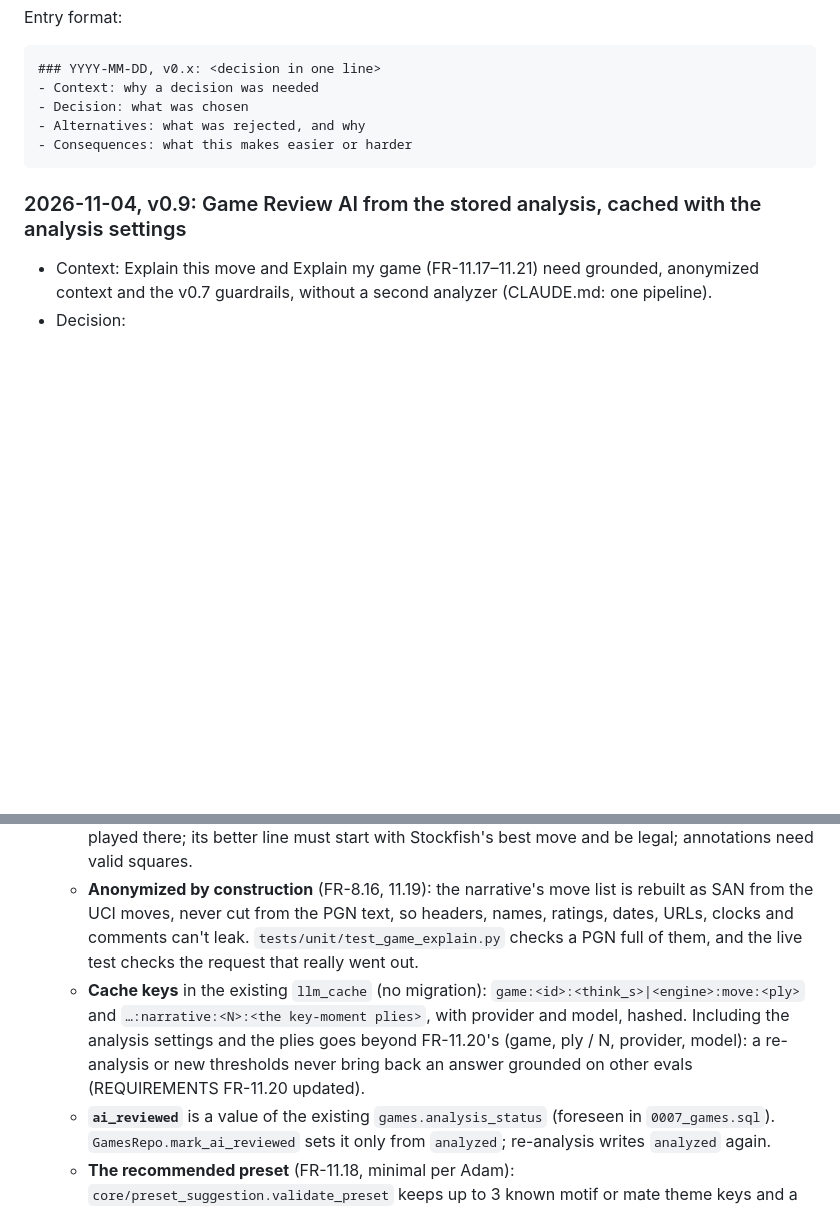
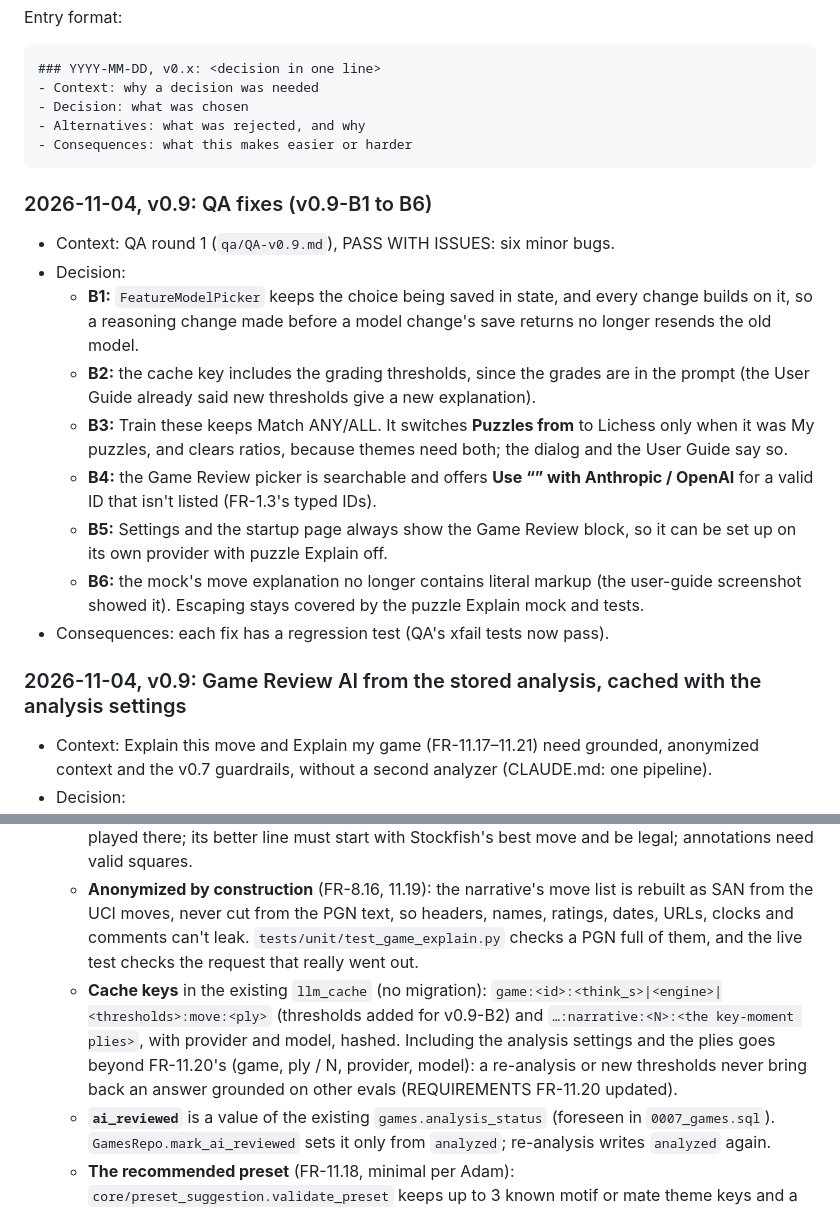
Before and after one commit to adamwp1993/weaksquare-chess-trainer, a Markdown page: ARCHITECTURE.md, 2 parts joined by grey strips. GitHub-like rendering; blank space fills up the shorter version.

````diff
--- a/ARCHITECTURE.md
+++ b/ARCHITECTURE.md
@@ -230,12 +230,23 @@ Entry format:
 - Consequences: what this makes easier or harder
 ```
 
+### 2026-11-04, v0.9: QA fixes (v0.9-B1 to B6)
+- Context: QA round 1 (`qa/QA-v0.9.md`), PASS WITH ISSUES: six minor bugs.
+- Decision:
+  - **B1:** `FeatureModelPicker` keeps the choice being saved in state, and every change builds on it, so a reasoning change made before a model change's save returns no longer resends the old model.
+  - **B2:** the cache key includes the grading thresholds, since the grades are in the prompt (the User Guide already said new thresholds give a new explanation).
+  - **B3:** Train these keeps Match ANY/ALL. It switches **Puzzles from** to Lichess only when it was My puzzles, and clears ratios, because themes need both; the dialog and the User Guide say so.
+  - **B4:** the Game Review picker is searchable and offers **Use “<typed ID>” with Anthropic / OpenAI** for a valid ID that isn't listed (FR-1.3's typed IDs).
+  - **B5:** Settings and the startup page always show the Game Review block, so it can be set up on its own provider with puzzle Explain off.
+  - **B6:** the mock's move explanation no longer contains literal markup (the user-guide screenshot showed it). Escaping stays covered by the puzzle Explain mock and tests.
+- Consequences: each fix has a regression test (QA's xfail tests now pass).
+
 ### 2026-11-04, v0.9: Game Review AI from the stored analysis, cached with the analysis settings
 - Context: Explain this move and Explain my game (FR-11.17–11.21) need grounded, anonymized context and the v0.7 guardrails, without a second analyzer (CLAUDE.md: one pipeline).
 - Decision:
   - **Built from `game_analysis` only** (`core/game_explain.py`): no engine call. Explain this move turns a `MoveRow` into Explain's own `ExplainInput` (the position before the move, `NO_PREMOVE`, Stockfish's best line cut by `saved_line` as the "solution", the played move as the refutation, and a new optional `GameMoveFact`), so `core/explain.validate()`, `Explanation`, the DTO and `ExplainPanel`'s view are reused unchanged. Explain my game has its own strict schema and `validate_narrative`: a moment must be one of the key moments sent and name the move played there; its better line must start with Stockfish's best move and be legal; annotations need valid squares.
   - **Anonymized by construction** (FR-8.16, 11.19): the narrative's move list is rebuilt as SAN from the UCI moves, never cut from the PGN text, so headers, names, ratings, dates, URLs, clocks and comments can't leak. `tests/unit/test_game_explain.py` checks a PGN full of them, and the live test checks the request that really went out.
-  - **Cache keys** in the existing `llm_cache` (no migration): `game:<id>:<think_s>|<engine>:move:<ply>` and `…:narrative:<N>:<the key-moment plies>`, with provider and model, hashed. Including the analysis settings and the plies goes beyond FR-11.20's (game, ply / N, provider, model): a re-analysis or new thresholds never bring back an answer grounded on other evals (REQUIREMENTS FR-11.20 updated).
+  - **Cache keys** in the existing `llm_cache` (no migration): `game:<id>:<think_s>|<engine>|<thresholds>:move:<ply>` (thresholds added for v0.9-B2) and `…:narrative:<N>:<the key-moment plies>`, with provider and model, hashed. Including the analysis settings and the plies goes beyond FR-11.20's (game, ply / N, provider, model): a re-analysis or new thresholds never bring back an answer grounded on other evals (REQUIREMENTS FR-11.20 updated).
   - **`ai_reviewed`** is a value of the existing `games.analysis_status` (foreseen in `0007_games.sql`). `GamesRepo.mark_ai_reviewed` sets it only from `analyzed`; re-analysis writes `analyzed` again.
   - **The recommended preset** (FR-11.18, minimal per Adam): `core/preset_suggestion.validate_preset` keeps up to 3 known motif or mate theme keys and a rating range that passes `FilterSpec.validate`; anything else is dropped and counted. The prompt lists the allowed keys. Train these is a front-end action on your click, after a confirm.
 - Alternatives: a `game_ai` table (rejected: `llm_cache` already holds validated results by key, and the status is one column); passing the PGN with headers stripped (rejected: a stripping bug would leak; rebuilding from moves can't).
````
Also changed, not shown: REQUIREMENTS.md (+1 -1 lines), docs/USER_GUIDE.md (+2 -2 lines), qa/QA-v0.9.md (added, +176 -0 lines), docs/img/game-review-ai.png, docs/img/startup.png, docs/img/stats-reasons.png, 11 other files.
